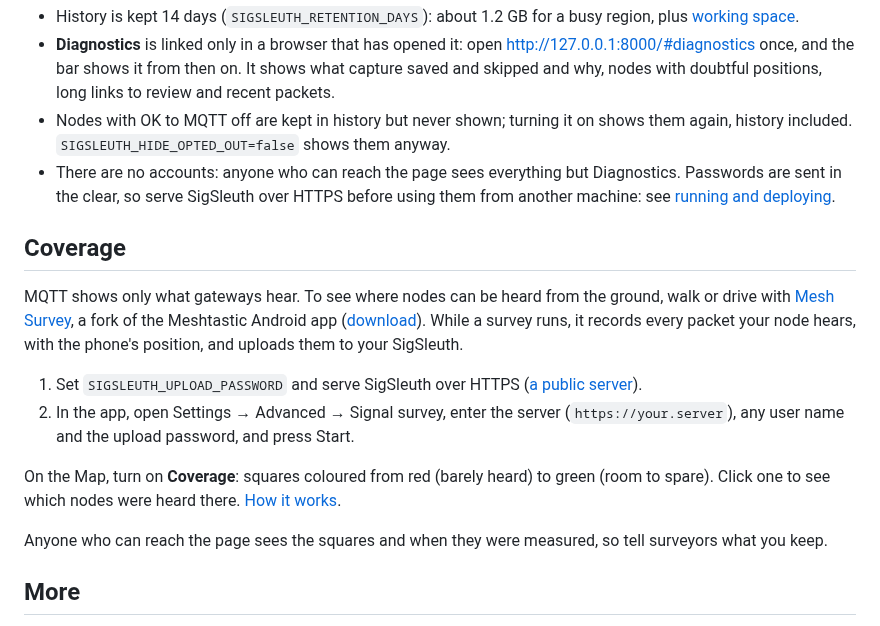
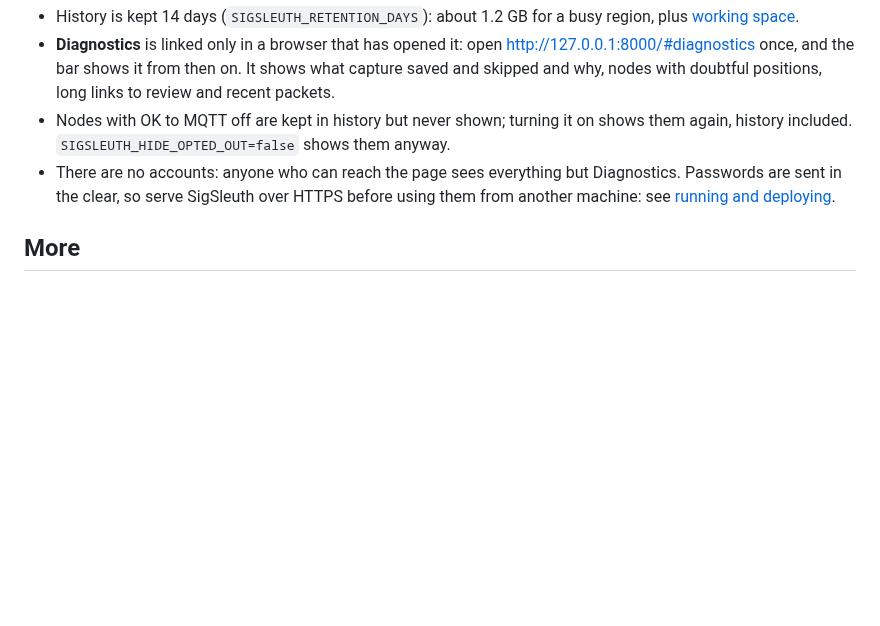
Before and after one commit to joroses/sigsleuth, a Markdown page: README.md, the part around one of its changes. Rendered like a GitHub page; blank space fills up the shorter version.

```diff
--- a/README.md
+++ b/README.md
@@ -53,17 +75,6 @@ To update: `git pull && docker compose pull && docker compose up -d`.
 - Nodes with OK to MQTT off are kept in history but never shown; turning it on shows them again, history included. `SIGSLEUTH_HIDE_OPTED_OUT=false` shows them anyway.
 - There are no accounts: anyone who can reach the page sees everything but Diagnostics. Passwords are sent in the clear, so serve SigSleuth over HTTPS before using them from another machine: see [running and deploying](docs/deployment.md).
 
-## Coverage
-
-MQTT shows only what gateways hear. To see where nodes can be heard from the ground, walk or drive with [Mesh Survey](https://github.com/joroses/mesh-survey), a fork of the Meshtastic Android app ([download](https://github.com/joroses/mesh-survey/releases)). While a survey runs, it records every packet your node hears, with the phone's position, and uploads them to your SigSleuth.
-
-1. Set `SIGSLEUTH_UPLOAD_PASSWORD` and serve SigSleuth over HTTPS ([a public server](docs/deployment.md#a-public-server)).
-2. In the app, open Settings → Advanced → Signal survey, enter the server (`https://your.server`), any user name and the upload password, and press Start.
-
-On the Map, turn on **Coverage**: squares coloured from red (barely heard) to green (room to spare). Click one to see which nodes were heard there. [How it works](docs/coverage.md).
-
-Anyone who can reach the page sees the squares and when they were measured, so tell surveyors what you keep.
-
 ## More
 
 - [Running and deploying](docs/deployment.md): updates, disk, a public server.
```
Also changed, not shown: other parts of README.md (+26 -4 lines), docs/images/survey-recording.jpg (added), docs/images/survey-relays.jpg (added).
